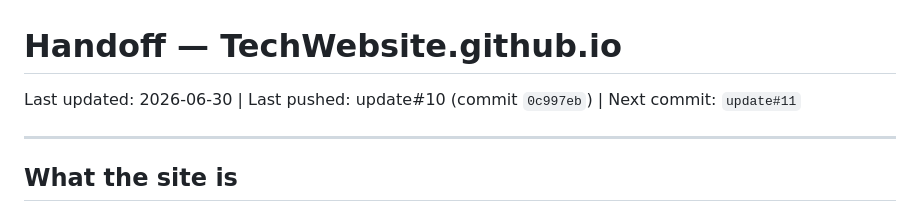
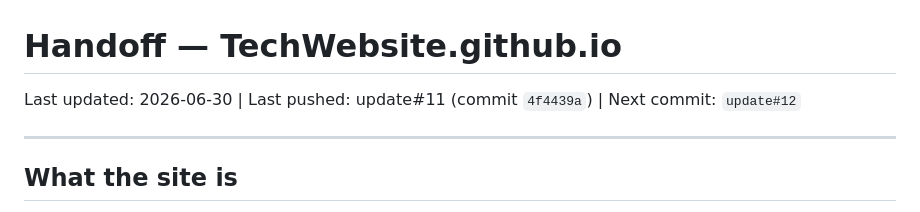
Before and after one commit to Wolanet/TechWebsite.github.io, a Markdown page: Handoff.md, the part around the change. GitHub-like rendering.

```diff
--- a/Handoff.md
+++ b/Handoff.md
@@ -1,6 +1,6 @@
 # Handoff — TechWebsite.github.io
 
-Last updated: 2026-06-30 | Last pushed: update#10 (commit `0c997eb`) | Next commit: `update#11`
+Last updated: 2026-06-30 | Last pushed: update#11 (commit `4f4439a`) | Next commit: `update#12`
 
 ---
 
```
Also changed, not shown: CLAUDE.md (+2 -1 lines).
